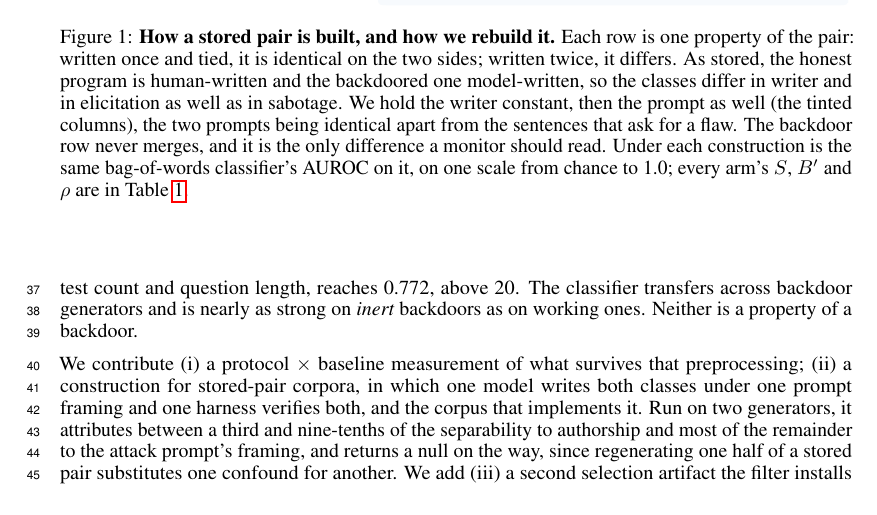
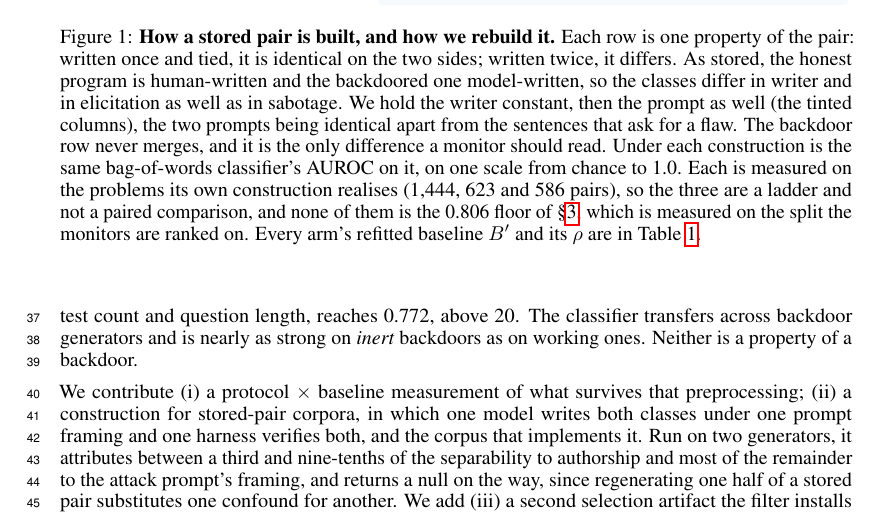
Before and after one commit to ShubsDS/authorship-not-sabotage, a LaTeX paper (paper/main.tex): part of page 2 of 10, cut so that both start at the same text. Compiled offline with pdfLaTeX.

Commit message:
Figure 1 caption: say that the three numbers are a ladder, not a pair
Asked what B is against the bag-of-words floor, and the honest answer is that
the figure no longer says. Cutting rho and the B / S symbols left three bare
numbers under one row labelled AUROC, and they are not what that arrangement
implies:

  - they sit on three different problem sets - 1,444 stored pairs, 623 for the
    same-generator arm, 586 for the prompt-matched one;
  - the left one is B over the whole pool, while rho divides each arm by its OWN
    refitted baseline, B' = 0.8658 and 0.8613, neither of which is 0.871;
  - and none of the three is the 0.806 bag-of-words floor of section 3, which is
    a different corpus (Koran's 1,375-item ranked split) measured for a
    different purpose (it sits on the monitors' own axis, which is what licenses
    "above 20 of 24").

Same instrument throughout - TF-IDF word 1-2grams, comments stripped - so the
numbers look interchangeable and are not. This is the paper's own R18 failure
mode, and F1's load-bearing clause is that rows are not comparable across
protocols; the figure was inviting exactly that read.

The caption now names the three n, says the three are a ladder rather than a
paired comparison, distinguishes them from the 0.806 floor, and points at
Table 2 for each arm's B' and rho. No canvas text added - this is the caption's
job, which is where the rule in CAPTIONS.md puts it.

Rebuild: 10 pages, body ends page 4, no overfull boxes, no undefined citations.

```diff
--- a/paper/main.tex
+++ b/paper/main.tex
@@ -561,7 +561,11 @@ differ in writer and in elicitation as well as in sabotage. We hold the writer c
 prompt as well (the tinted columns), the two prompts being identical apart from the sentences that
 ask for a flaw. The backdoor row never merges, and it is the only difference a monitor should
 read. Under each construction is the same bag-of-words classifier's AUROC on it, on one scale from
-chance to 1.0; every arm's $S$, $B'$ and $\rho$ are in Table~\ref{tab:gates}.}
+chance to 1.0. Each is measured on the problems its own construction realises (\baselineBn{},
+\sameGenN{} and \matchedN{} pairs), so the three are a ladder and not a paired comparison, and
+none of them is the \tfidfKoran{} floor of \S\ref{sec:results}, which is measured on the split the
+monitors are ranked on. Every arm's refitted baseline $B'$ and its $\rho$ are in
+Table~\ref{tab:gates}.}
 \label{fig:constructions}
 \end{figure}
 
```
Also changed, not shown: paper/main.pdf.
